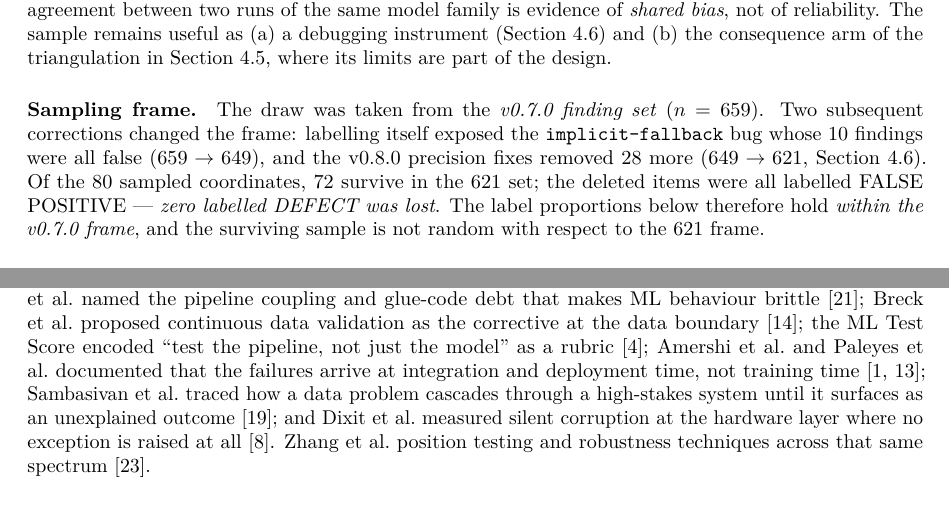
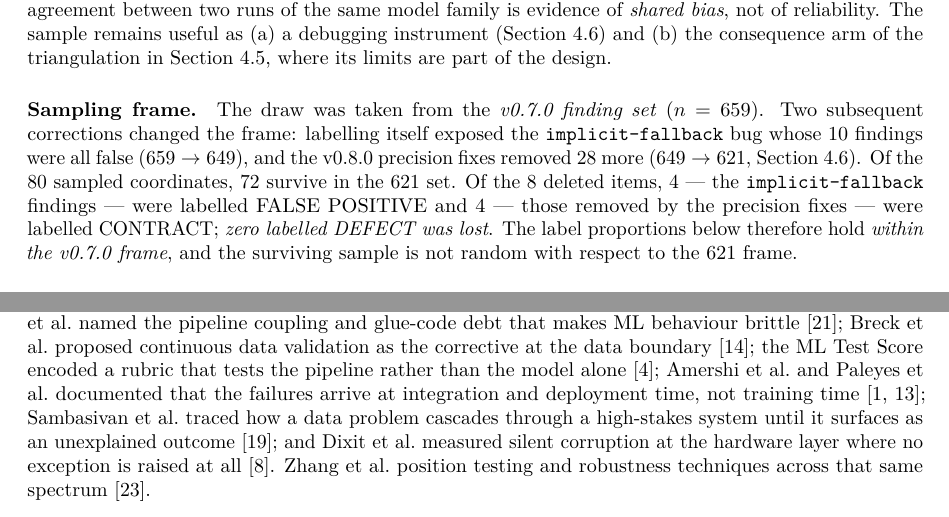
Before and after one commit to feiiiiii5/failroute, a LaTeX paper (paper/arxiv/main.tex): two parts of pages 4 and 10 of 13 before the commit and two parts of pages 4 and 10 of 12 after it, joined at a grey line, cut so that both start at the same text. Compiled offline with pdfLaTeX.

Commit message:
paper: correct the four falsified/stale statements found by the K batch audit
Planner acceptance of the K batch. Each change was re-verified against raw
data before editing, not taken from the batch report:

- Sampling frame (DRAFT.md, main.tex): the 8 findings that left the 621 set
  were NOT "all labelled FALSE POSITIVE". paper/annotations.csv shows sample
  1-4 (implicit-fallback) as FALSE_POSITIVE and sample 22/50/73/79 (the
  v0.8.0 precision-fix deletions) as CONTRACT. Now stated as 4 + 4; the
  "zero labelled DEFECT was lost" conclusion is unchanged.
- fig3 caption (main.tex): dropped the J3 NOTE claiming the figure still
  encodes the pre-J1 cell (2/11). Verified stale by reading intervals.json
  (3/14, [7.6, 47.6]) and by inspecting figures/fig3_recall.png itself.
- breck2017 (main.tex): the quoted phrase "test the pipeline, not just the
  model" could not be verified verbatim (no open full text; two fetch
  channels timed out), so it is now a paraphrase. The substantive claim is
  unaffected.
- Reproduction block (DRAFT.md): dropped the word "pinned" from the
  fetch_corpus line. corpus-manifest.json carries version=null for all 8
  packages, so the paper was asserting a pinning that does not exist.

tectonic: 12 pages, no errors, no undefined citations.

Co-Authored-By: Claude Opus 5 <noreply@anthropic.com>
Claude-Session: https://claude.ai/code/session_01MQEctgdMBYBWbLGmhVFUSA

```diff
--- a/paper/arxiv/main.tex
+++ b/paper/arxiv/main.tex
@@ -312,7 +312,9 @@ corrections changed the frame: labelling itself exposed the
 \texttt{implicit-fallback} bug whose 10 findings were all false ($659
 \rightarrow 649$), and the v0.8.0 precision fixes removed 28 more ($649
 \rightarrow 621$, Section~\ref{sec:rq4}). Of the 80 sampled coordinates, 72
-survive in the 621 set; the deleted items were all labelled FALSE POSITIVE ---
+survive in the 621 set. Of the 8 deleted items, 4 --- the
+\texttt{implicit-fallback} findings --- were labelled FALSE POSITIVE and 4 ---
+those removed by the precision fixes --- were labelled CONTRACT;
 \emph{zero labelled DEFECT was lost}. The label proportions below therefore hold
 \emph{within the v0.7.0 frame}, and the surviving sample is not random with
 respect to the 621 frame.
@@ -726,8 +725,9 @@ decision can be justified by code shape rather than by developer fatigue.
 The systems literature supplies the stakes. Sculley et al.\ named the pipeline
 coupling and glue-code debt that makes ML behaviour brittle~\cite{sculley2015};
 Breck et al.\ proposed continuous data validation as the corrective at the data
-boundary~\cite{breck2019}; the ML Test Score encoded ``test the pipeline, not just
-the model'' as a rubric~\cite{breck2017}; Amershi et al.\ and Paleyes et al.\
+boundary~\cite{breck2019}; the ML Test Score encoded a rubric that tests the
+pipeline rather than the model alone~\cite{breck2017}; Amershi et al.\ and
+Paleyes et al.\
 documented that the failures arrive at integration and deployment time, not
 training time~\cite{amershi2019,paleyes2022}; Sambasivan et al.\ traced how a data
 problem cascades through a high-stakes system until it surfaces as an unexplained
```
Also changed, not shown: paper/DRAFT.md (+5 -4 lines), paper/arxiv/main.tex (5 more changed lines).
